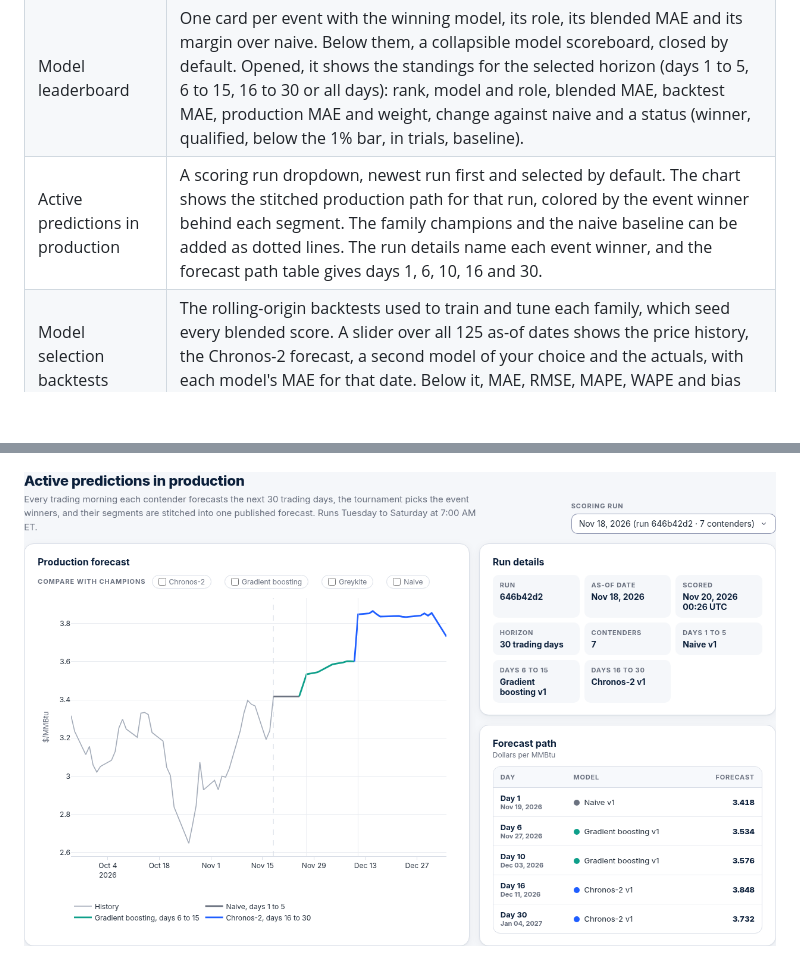
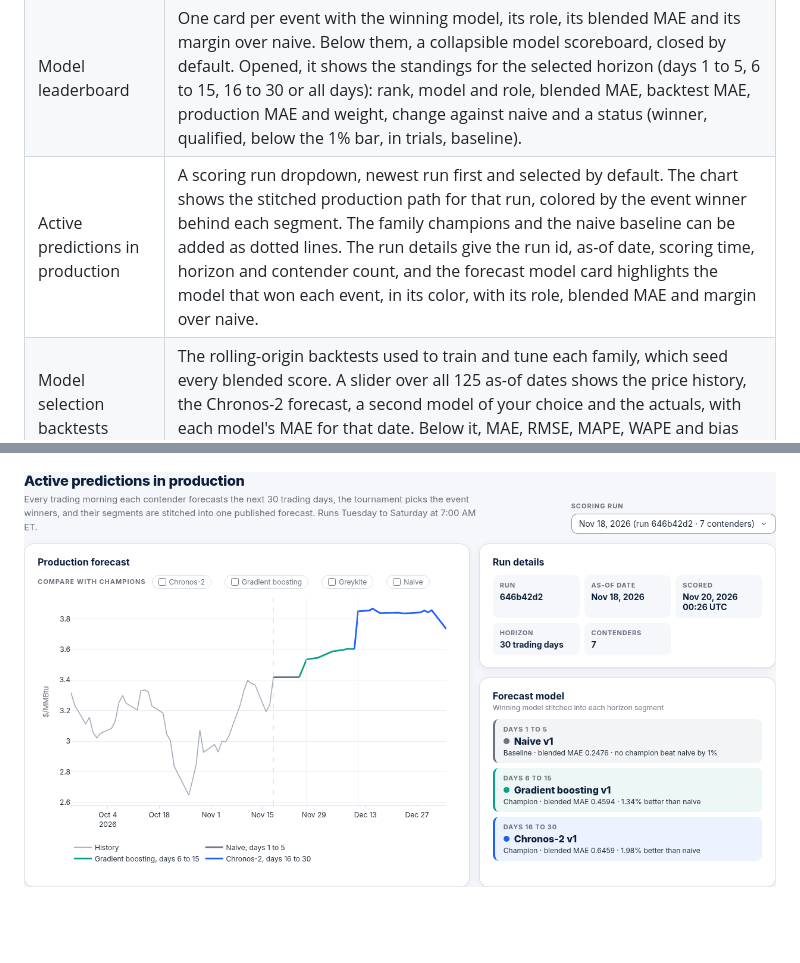
Before and after one commit to ajgeiger/portfolio-site, a Markdown page: README.md, 2 parts joined by grey strips. Rendered like a GitHub page; pictures changed too: docs/images/natgas-production.png; blank space fills up the shorter version.

Commit message:
replace forecast path with forecast model card

```diff
--- a/README.md
+++ b/README.md
@@ -126,7 +126,7 @@ The forecasting repository runs a daily tournament. Each model family (Chronos-2
 | --- | --- |
 | Top of the page | The question, data and approach, three key findings, and four cards for the best model over all 30 backtest days: MAPE, WAPE, MAE and bias, each against naive. |
 | Model leaderboard | One card per event with the winning model, its role, its blended MAE and its margin over naive. Below them, a collapsible model scoreboard, closed by default. Opened, it shows the standings for the selected horizon (days 1 to 5, 6 to 15, 16 to 30 or all days): rank, model and role, blended MAE, backtest MAE, production MAE and weight, change against naive and a status (winner, qualified, below the 1% bar, in trials, baseline). |
-| Active predictions in production | A scoring run dropdown, newest run first and selected by default. The chart shows the stitched production path for that run, colored by the event winner behind each segment. The family champions and the naive baseline can be added as dotted lines. The run details name each event winner, and the forecast path table gives days 1, 6, 10, 16 and 30. |
+| Active predictions in production | A scoring run dropdown, newest run first and selected by default. The chart shows the stitched production path for that run, colored by the event winner behind each segment. The family champions and the naive baseline can be added as dotted lines. The run details give the run id, as-of date, scoring time, horizon and contender count, and the forecast model card highlights the model that won each event, in its color, with its role, blended MAE and margin over naive. |
 | Model selection backtests | The rolling-origin backtests used to train and tune each family, which seed every blended score. A slider over all 125 as-of dates shows the price history, the Chronos-2 forecast, a second model of your choice and the actuals, with each model's MAE for that date. Below it, MAE, RMSE, MAPE, WAPE and bias per family over all 30 days. |
 
 ![Case study header and headline numbers](docs/images/natgas-summary.png)
```
Also changed, not shown: 9 other files.
